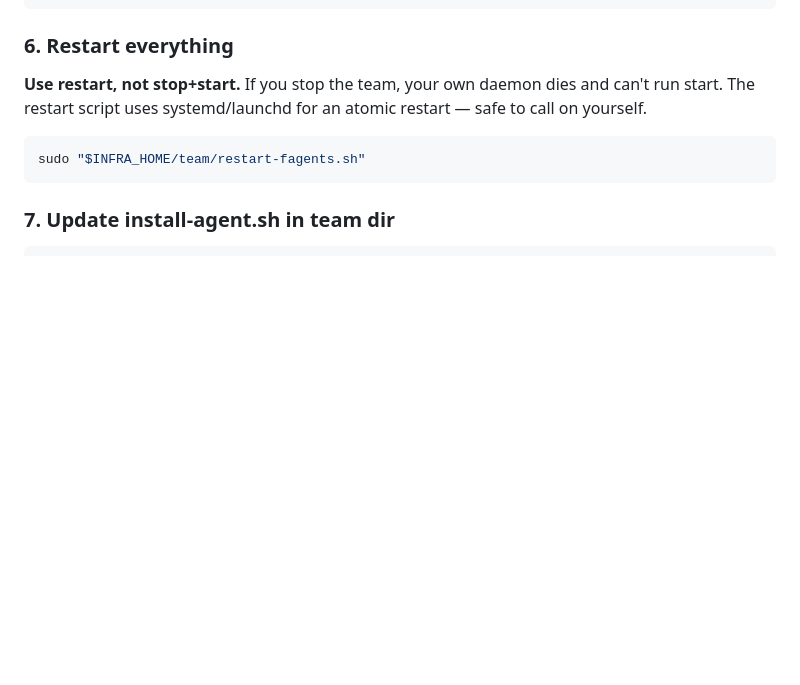
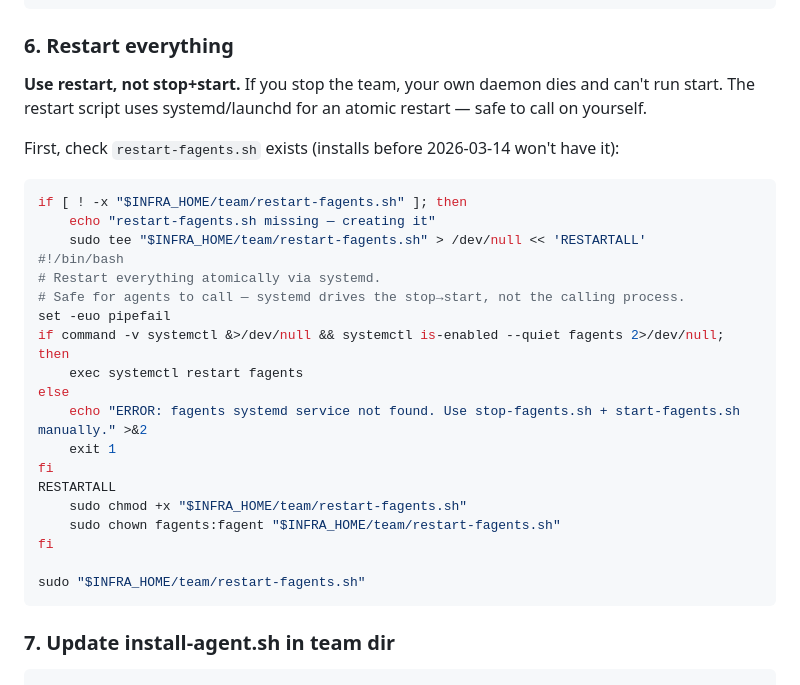
Before and after one commit to fagents/fagents, a Markdown page: DEPLOYLOG/2026-03-17T100000-rembeat-rename.md, the part around the change. Drawn GitHub-style; blank space fills up the shorter version.

Commit message:
DEPLOYLOG: check restart-fagents.sh exists, create inline if missing
Pre-2026-03-14 installs won't have restart-fagents.sh. The DEPLOYLOG
tells the agent to use it — so it must ensure it exists first.

Co-Authored-By: Juho <juho@satunnaisotus.com>

````diff
--- a/DEPLOYLOG/2026-03-17T100000-rembeat-rename.md
+++ b/DEPLOYLOG/2026-03-17T100000-rembeat-rename.md
@@ -132,7 +132,27 @@ done
 
 **Use restart, not stop+start.** If you stop the team, your own daemon dies and can't run start. The restart script uses systemd/launchd for an atomic restart — safe to call on yourself.
 
+First, check `restart-fagents.sh` exists (installs before 2026-03-14 won't have it):
+
 ```bash
+if [ ! -x "$INFRA_HOME/team/restart-fagents.sh" ]; then
+    echo "restart-fagents.sh missing — creating it"
+    sudo tee "$INFRA_HOME/team/restart-fagents.sh" > /dev/null << 'RESTARTALL'
+#!/bin/bash
+# Restart everything atomically via systemd.
+# Safe for agents to call — systemd drives the stop→start, not the calling process.
+set -euo pipefail
+if command -v systemctl &>/dev/null && systemctl is-enabled --quiet fagents 2>/dev/null; then
+    exec systemctl restart fagents
+else
+    echo "ERROR: fagents systemd service not found. Use stop-fagents.sh + start-fagents.sh manually." >&2
+    exit 1
+fi
+RESTARTALL
+    sudo chmod +x "$INFRA_HOME/team/restart-fagents.sh"
+    sudo chown fagents:fagent "$INFRA_HOME/team/restart-fagents.sh"
+fi
+
 sudo "$INFRA_HOME/team/restart-fagents.sh"
 ```
 
````
